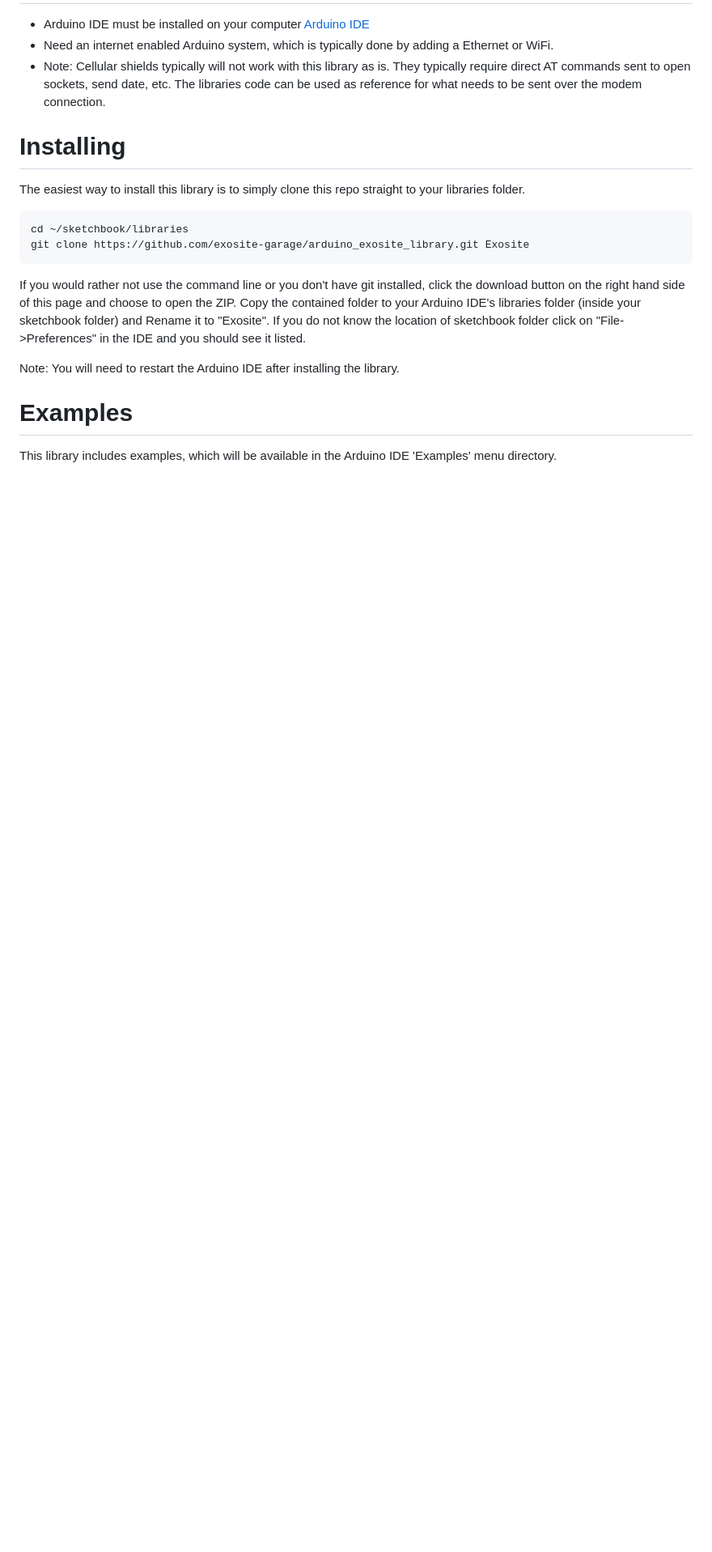
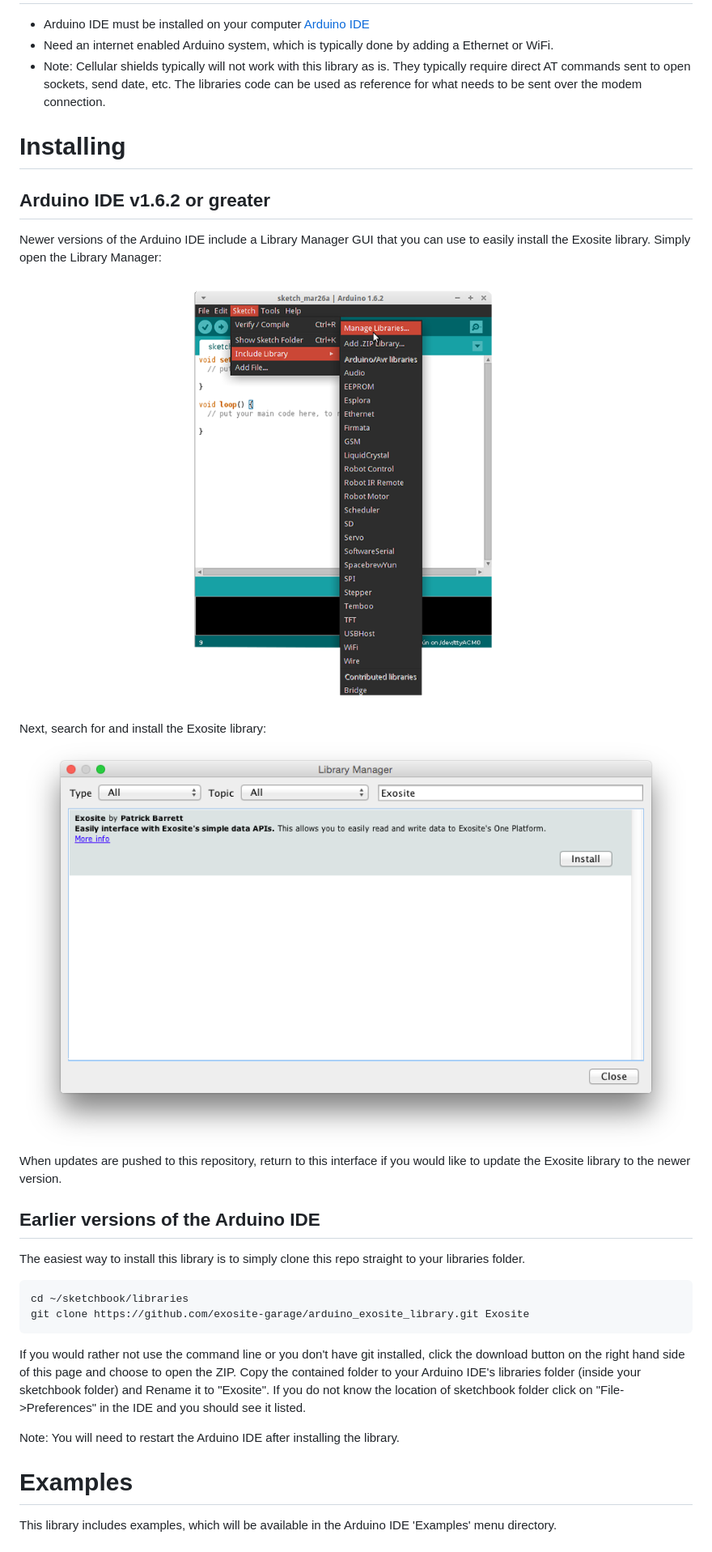
Before and after one commit to exosite-garage/arduino_exosite_library, a Markdown page: Readme.md, the part around the change. Shown: that part at 81% size. Drawn GitHub-style; pictures changed too: extras/LibraryManager_1.png (added), extras/LibraryManager_Exosite.png (added); blank space fills up the shorter version.

Commit message:
readme updates for library manager

````diff
--- a/Readme.md
+++ b/Readme.md
@@ -27,6 +27,18 @@ Requirements
 
 Installing
 ==========
+Arduino IDE v1.6.2 or greater
+-----------------------------
+
+Newer versions of the Arduino IDE include a Library Manager GUI that you can use to easily install the Exosite library. Simply open the Library Manager:
+![image](extras/LibraryManager_1.png)
+ Next, search for and install the Exosite library:
+![image](extras/LibraryManager_Exosite.png)
+When updates are pushed to this repository, return to this interface if you would like to update the Exosite library to the newer version.
+
+Earlier versions of the Arduino IDE
+-----------------------------------
+
 The easiest way to install this library is to simply clone this repo straight to your libraries folder.
 
 ```
````
